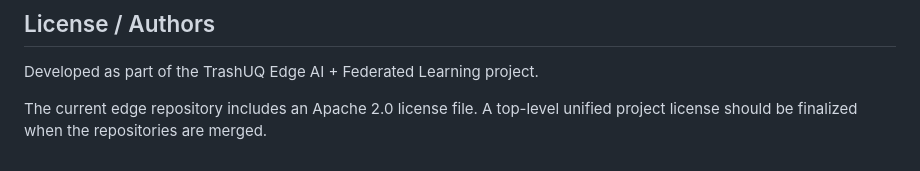
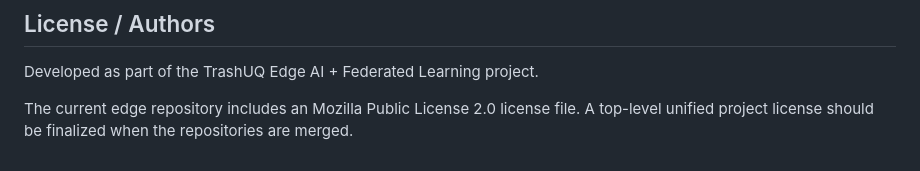
Before and after one commit to TrashUQ/TrashUQ, a Markdown page: README.md, the part around the change. Rendered like a GitHub page.

Commit message:
Update license information in README.md

```diff
--- a/README.md
+++ b/README.md
@@ -652,4 +652,4 @@ This repository represents a research prototype validated through a deployed two
 
 Developed as part of the TrashUQ Edge AI + Federated Learning project.
 
-The current edge repository includes an Apache 2.0 license file. A top-level unified project license should be finalized when the repositories are merged.
+The current edge repository includes an Mozilla Public License 2.0 license file. A top-level unified project license should be finalized when the repositories are merged.
```
